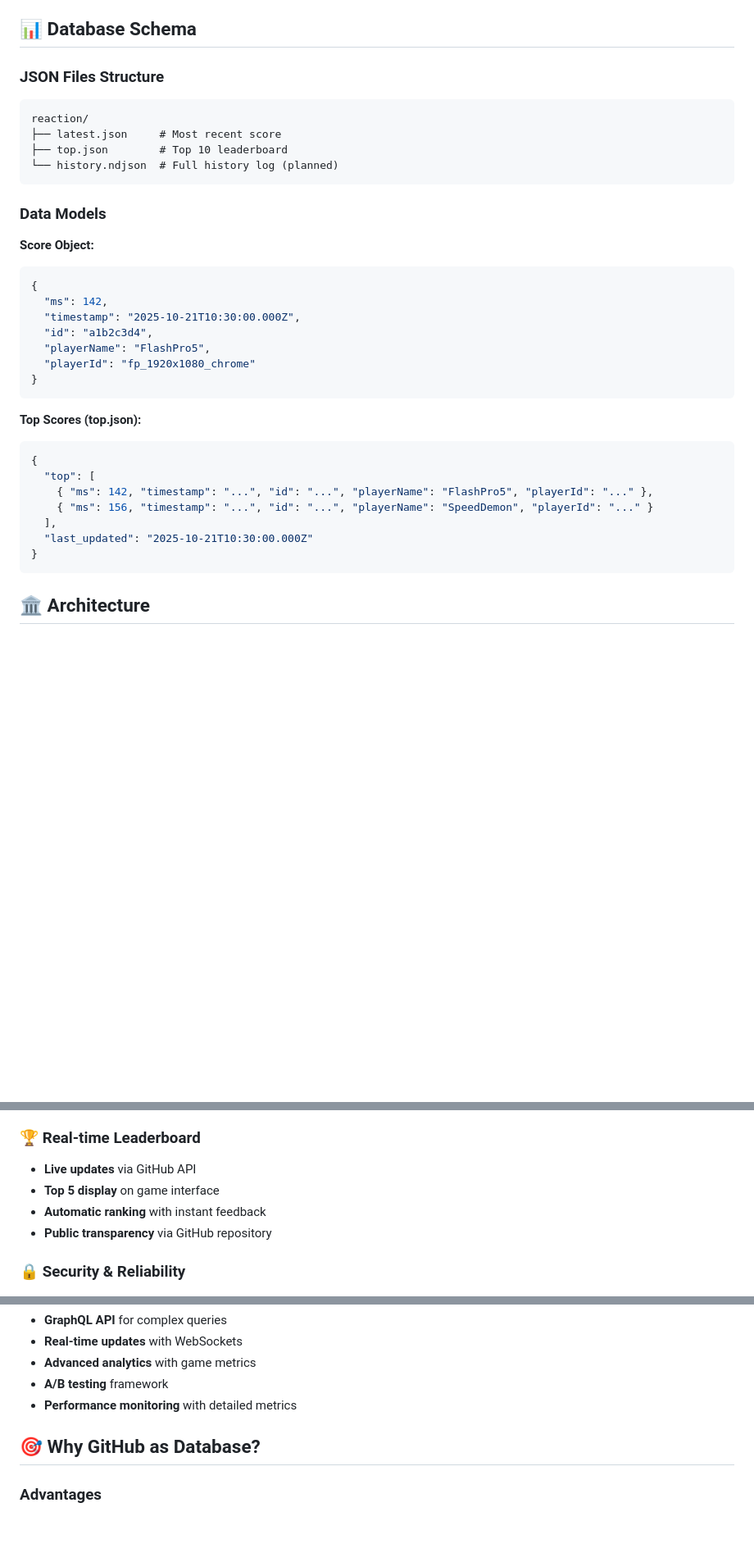
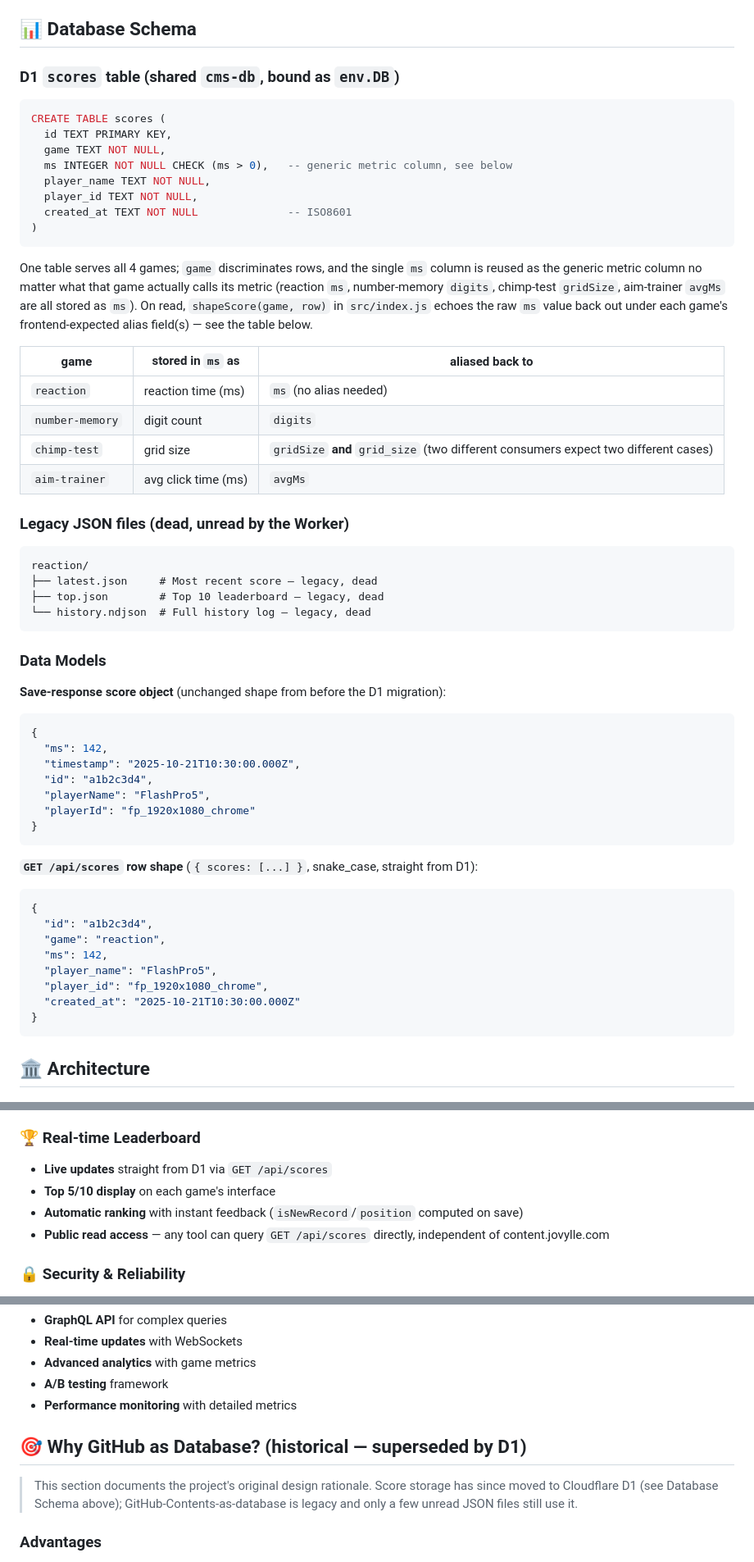
Before and after one commit to jovylle/playbase, a Markdown page: PROJECT_OVERVIEW.md, 3 parts joined by grey strips. Shown at 82% size. Drawn GitHub-style; blank space fills up the shorter version.

````diff
--- a/PROJECT_OVERVIEW.md
+++ b/PROJECT_OVERVIEW.md
@@ -24,17 +24,44 @@ Reaction Tester additionally shows a percentile stat ("Faster than X% of players
 
 ## 📊 Database Schema
 
-### JSON Files Structure
+### D1 `scores` table (shared `cms-db`, bound as `env.DB`)
+
+```sql
+CREATE TABLE scores (
+  id TEXT PRIMARY KEY,
+  game TEXT NOT NULL,
+  ms INTEGER NOT NULL CHECK (ms > 0),   -- generic metric column, see below
+  player_name TEXT NOT NULL,
+  player_id TEXT NOT NULL,
+  created_at TEXT NOT NULL              -- ISO8601
+)
+```
+
+One table serves all 4 games; `game` discriminates rows, and the single `ms`
+column is reused as the generic metric column no matter what that game
+actually calls its metric (reaction `ms`, number-memory `digits`, chimp-test
+`gridSize`, aim-trainer `avgMs` are all stored as `ms`). On read, `shapeScore(game, row)`
+in `src/index.js` echoes the raw `ms` value back out under each game's
+frontend-expected alias field(s) — see the table below.
+
+| game | stored in `ms` as | aliased back to |
+|---|---|---|
+| `reaction` | reaction time (ms) | `ms` (no alias needed) |
+| `number-memory` | digit count | `digits` |
+| `chimp-test` | grid size | `gridSize` **and** `grid_size` (two different consumers expect two different cases) |
+| `aim-trainer` | avg click time (ms) | `avgMs` |
+
+### Legacy JSON files (dead, unread by the Worker)
 ```
 reaction/
-├── latest.json     # Most recent score
-├── top.json        # Top 10 leaderboard
-└── history.ndjson  # Full history log (planned)
+├── latest.json     # Most recent score — legacy, dead
+├── top.json        # Top 10 leaderboard — legacy, dead
+└── history.ndjson  # Full history log — legacy, dead
 ```
 
 ### Data Models
 
-**Score Object:**
+**Save-response score object** (unchanged shape from before the D1 migration):
 ```json
 {
   "ms": 142,
@@ -45,14 +72,15 @@ reaction/
 }
 ```
 
-**Top Scores (top.json):**
+**`GET /api/scores` row shape** (`{ scores: [...] }`, snake_case, straight from D1):
 ```json
 {
-  "top": [
-    { "ms": 142, "timestamp": "...", "id": "...", "playerName": "FlashPro5", "playerId": "..." },
-    { "ms": 156, "timestamp": "...", "id": "...", "playerName": "SpeedDemon", "playerId": "..." }
-  ],
-  "last_updated": "2025-10-21T10:30:00.000Z"
+  "id": "a1b2c3d4",
+  "game": "reaction",
+  "ms": 142,
+  "player_name": "FlashPro5",
+  "player_id": "fp_1920x1080_chrome",
+  "created_at": "2025-10-21T10:30:00.000Z"
 }
 ```
 
@@ -93,10 +121,10 @@ reaction/
 - **Cross-session persistence** without accounts
 
 ### 🏆 Real-time Leaderboard
-- **Live updates** via GitHub API
-- **Top 5 display** on game interface
-- **Automatic ranking** with instant feedback
-- **Public transparency** via GitHub repository
+- **Live updates** straight from D1 via `GET /api/scores`
+- **Top 5/10 display** on each game's interface
+- **Automatic ranking** with instant feedback (`isNewRecord`/`position` computed on save)
+- **Public read access** — any tool can query `GET /api/scores` directly, independent of content.jovylle.com
 
 ### 🔒 Security & Reliability
 - **Per-game metric range validation** (e.g. reaction 80-1000ms) on frontend and backend
@@ -180,7 +274,12 @@ multi-account tokens, `CLOUDFLARE_ACCOUNT_ID`) repo secret.
 - **A/B testing** framework
 - **Performance monitoring** with detailed metrics
 
-## 🎯 Why GitHub as Database?
+## 🎯 Why GitHub as Database? (historical — superseded by D1)
+
+> This section documents the project's original design rationale. Score
+> storage has since moved to Cloudflare D1 (see Database Schema above);
+> GitHub-Contents-as-database is legacy and only a few unread JSON files
+> still use it.
 
 ### Advantages
 - ✅ **Free hosting** for public data
````
Also changed, not shown: other parts of PROJECT_OVERVIEW.md (+80 -14 lines), README.md (+5 -3 lines).
